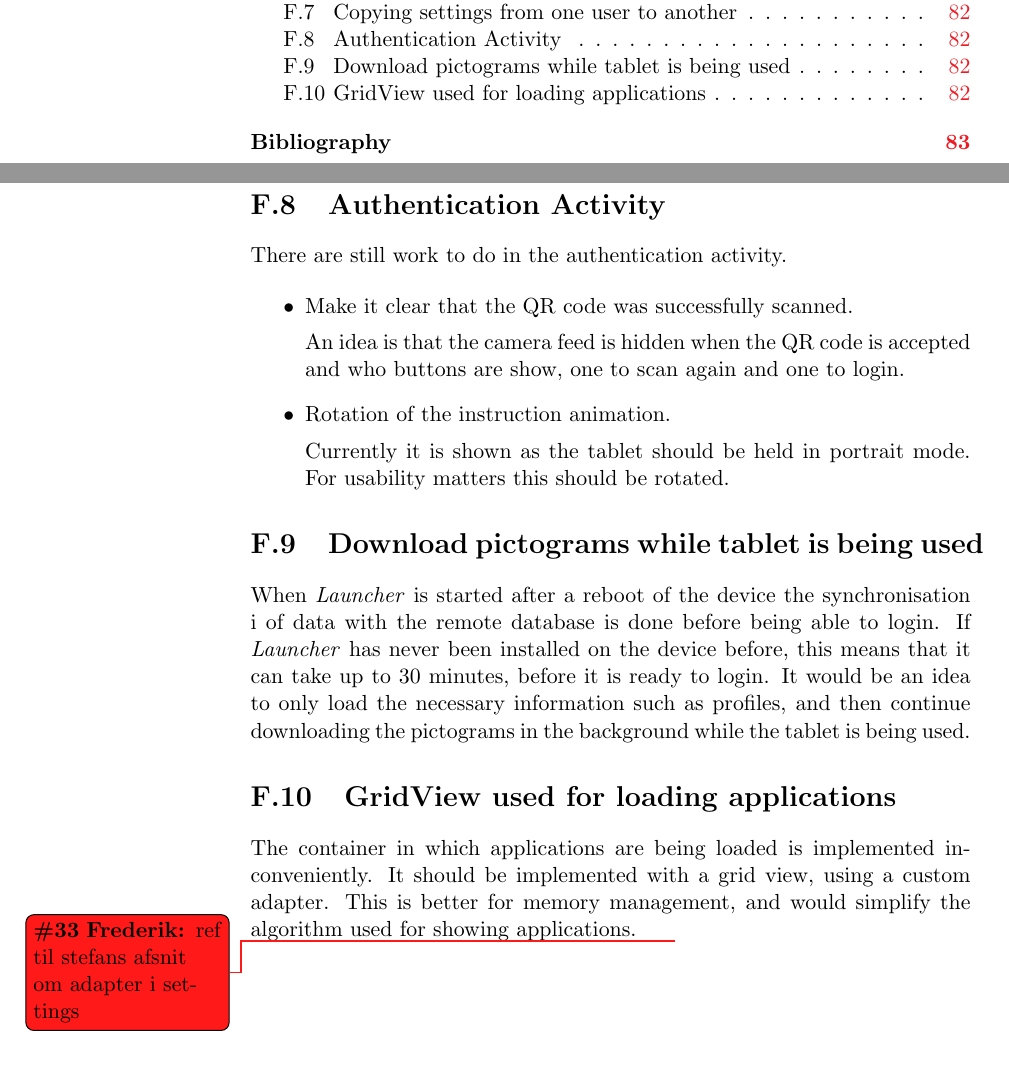
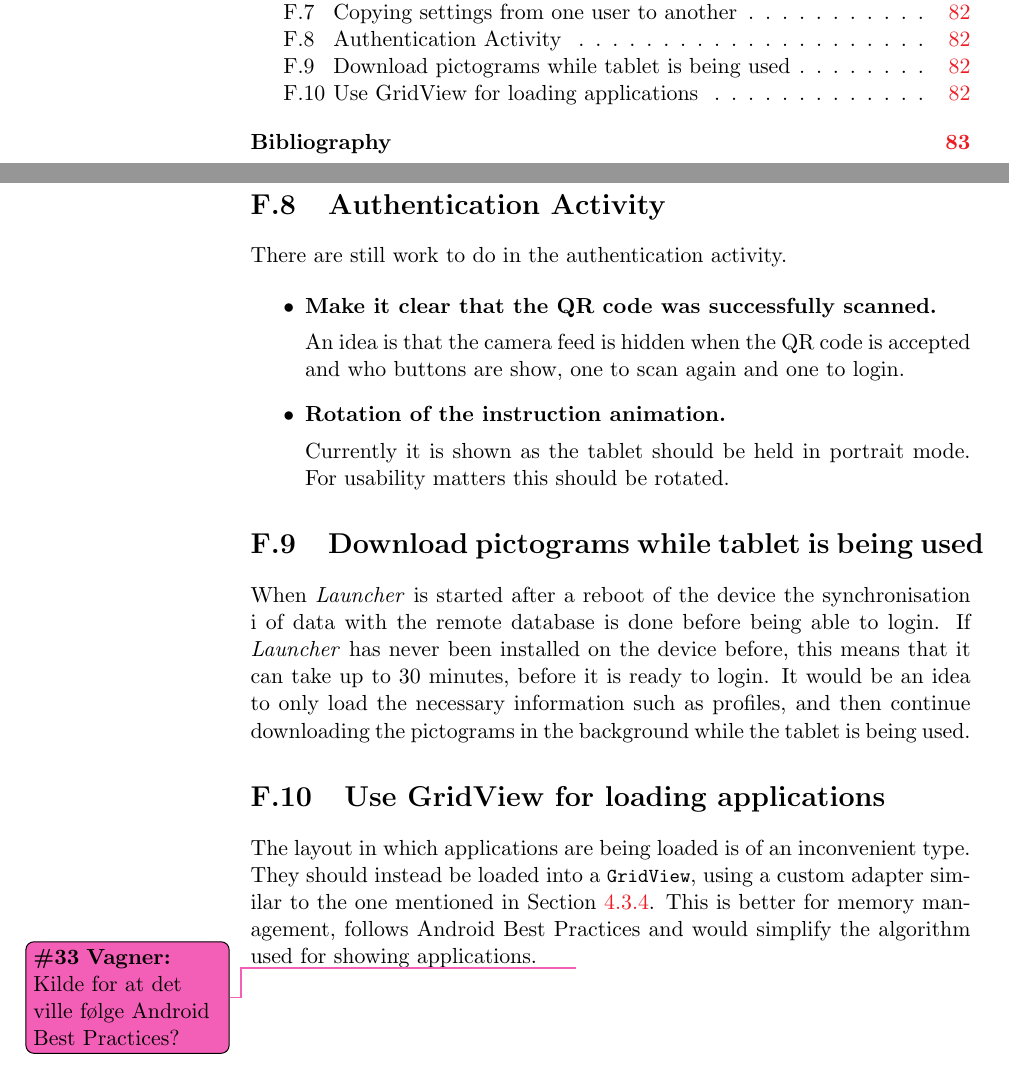
Before and after one commit to frmi/sw605f14-latex, a LaTeX thesis (master.tex, which reads documents/Appendix/futureworks.tex): two parts of pages 9 and 91 of 93, joined at a grey line, cut so that both start at the same text. Compiled offline with pdfLaTeX.

Commit message:
Fixed todo in future works and refactored some text

```diff
--- a/documents/Appendix/futureworks.tex
+++ b/documents/Appendix/futureworks.tex
@@ -33,12 +33,14 @@ For this reason, it would be preferable to be able to copy settings from one use
 There are still work to do in the authentication activity.
 
 \begin{itemize}
-	\item Make it clear that the QR code was successfully scanned.
+	\item \textbf{Make it clear that the QR code was successfully scanned.}
 
 	An idea is that the camera feed is hidden when the QR code is accepted and who buttons are show, one to scan again and one to login.
-	\item Rotation of the instruction animation.
+	\item \textbf{Rotation of the instruction animation.}
 
-	Currently it is shown as the tablet should be held in portrait mode. For usability matters this should be rotated. %Good luck and have fun with this...!
+	Currently it is shown as the tablet should be held in portrait mode.
+	For usability matters this should be rotated.
+	%Good luck and have fun with this...!
 \end{itemize}
 
 \section{Download pictograms while tablet is being used}
@@ -46,5 +48,7 @@ When \launcher is started after a reboot of the device the synchronisation i of
 If \launcher has never been installed on the device before, this means that it can take up to 30 minutes, before it is ready to login.
 It would be an idea to only load the necessary information such as profiles, and then continue downloading the pictograms in the background while the tablet is being used.
 
-\section{GridView used for loading applications}
-The container in which applications are being loaded is implemented inconveniently. It should be implemented with a grid view, using a custom adapter. This is better for memory management, and would simplify the algorithm used for showing applications. \frederik{ref til stefans afsnit om adapter i settings}
+\section{Use GridView for loading applications}
+The layout in which applications are being loaded is of an inconvenient type.
+They should instead be loaded into a \lstinline|GridView|, using a custom adapter similar to the one mentioned in \cref{sec:settingslistadapter}.
+This is better for memory management, follows Android Best Practices and would simplify the algorithm used for showing applications. \vagner{Kilde for at det ville følge Android Best Practices?}
```
